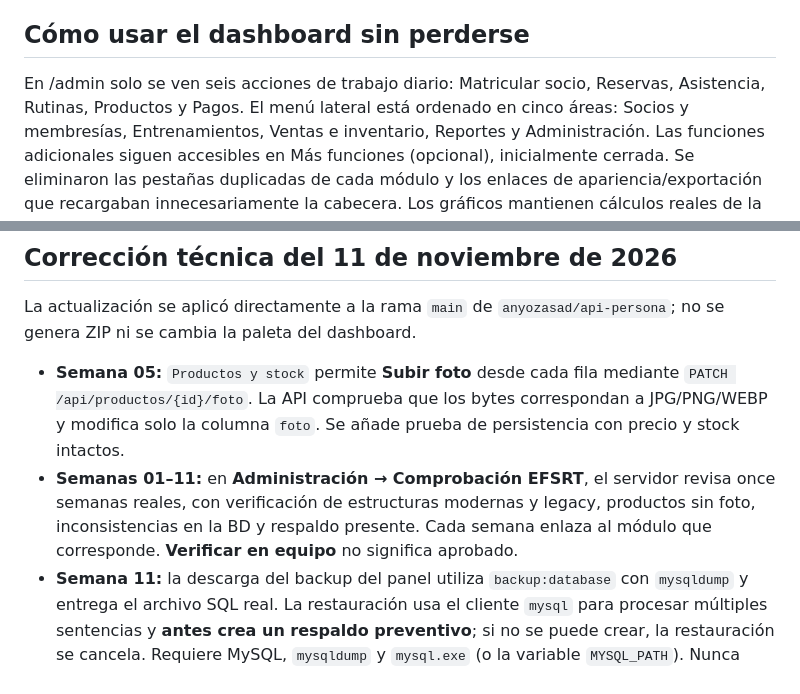
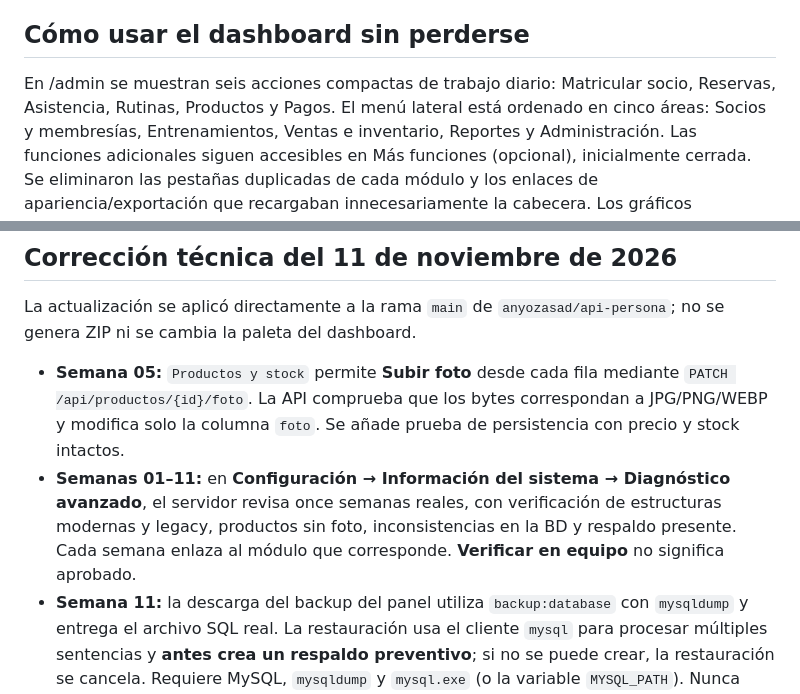
Before and after one commit to anyozasad/api-persona, a Markdown page: docs/DASHBOARD_MALLQUI_EFSRT_11_SEMANAS.md, 2 parts joined by grey strips. Drawn GitHub-style.

```diff
--- a/docs/DASHBOARD_MALLQUI_EFSRT_11_SEMANAS.md
+++ b/docs/DASHBOARD_MALLQUI_EFSRT_11_SEMANAS.md
@@ -5,7 +5,7 @@ Revisión técnica: 10 de noviembre de 2026. Las semanas 10 y 11 incluyen activi
 
 ## Cómo usar el dashboard sin perderse
 
-En /admin solo se ven seis acciones de trabajo diario: Matricular socio, Reservas, Asistencia, Rutinas, Productos y Pagos.
+En /admin se muestran seis acciones compactas de trabajo diario: Matricular socio, Reservas, Asistencia, Rutinas, Productos y Pagos.
 El menú lateral está ordenado en cinco áreas: Socios y membresías, Entrenamientos, Ventas e inventario, Reportes y Administración.
 Las funciones adicionales siguen accesibles en Más funciones (opcional), inicialmente cerrada.
 Se eliminaron las pestañas duplicadas de cada módulo y los enlaces de apariencia/exportación que recargaban innecesariamente la cabecera.
@@ -32,7 +32,7 @@ Los gráficos mantienen cálculos reales de la API, pero se abren únicamente de
 La actualización se aplicó directamente a la rama `main` de `anyozasad/api-persona`; no se genera ZIP ni se cambia la paleta del dashboard.
 
 - **Semana 05:** `Productos y stock` permite **Subir foto** desde cada fila mediante `PATCH /api/productos/{id}/foto`. La API comprueba que los bytes correspondan a JPG/PNG/WEBP y modifica solo la columna `foto`. Se añade prueba de persistencia con precio y stock intactos.
-- **Semanas 01–11:** en **Administración → Comprobación EFSRT**, el servidor revisa once semanas reales, con verificación de estructuras modernas y legacy, productos sin foto, inconsistencias en la BD y respaldo presente. Cada semana enlaza al módulo que corresponde. **Verificar en equipo** no significa aprobado.
+- **Semanas 01–11:** en **Configuración → Información del sistema → Diagnóstico avanzado**, el servidor revisa once semanas reales, con verificación de estructuras modernas y legacy, productos sin foto, inconsistencias en la BD y respaldo presente. Cada semana enlaza al módulo que corresponde. **Verificar en equipo** no significa aprobado.
 - **Semana 11:** la descarga del backup del panel utiliza `backup:database` con `mysqldump` y entrega el archivo SQL real. La restauración usa el cliente `mysql` para procesar múltiples sentencias y **antes crea un respaldo preventivo**; si no se puede crear, la restauración se cancela. Requiere MySQL, `mysqldump` y `mysql.exe` (o la variable `MYSQL_PATH`). Nunca restaurar sin verificar previamente el archivo y la copia de seguridad.
 - **Pruebas:** PHPUnit verifica la revisión de once semanas y fotos ausentes. La prueba E2E de Chromium con base temporal verifica la pantalla de once semanas y la carga de foto desde una fila, con stock y precio invariantes. Los resultados solo cuentan como aprobados si GitHub Actions o el equipo local los ejecuta correctamente.
 
```
Also changed, not shown: other parts of docs/DASHBOARD_MALLQUI_EFSRT_11_SEMANAS.md (+26 -0 lines).
